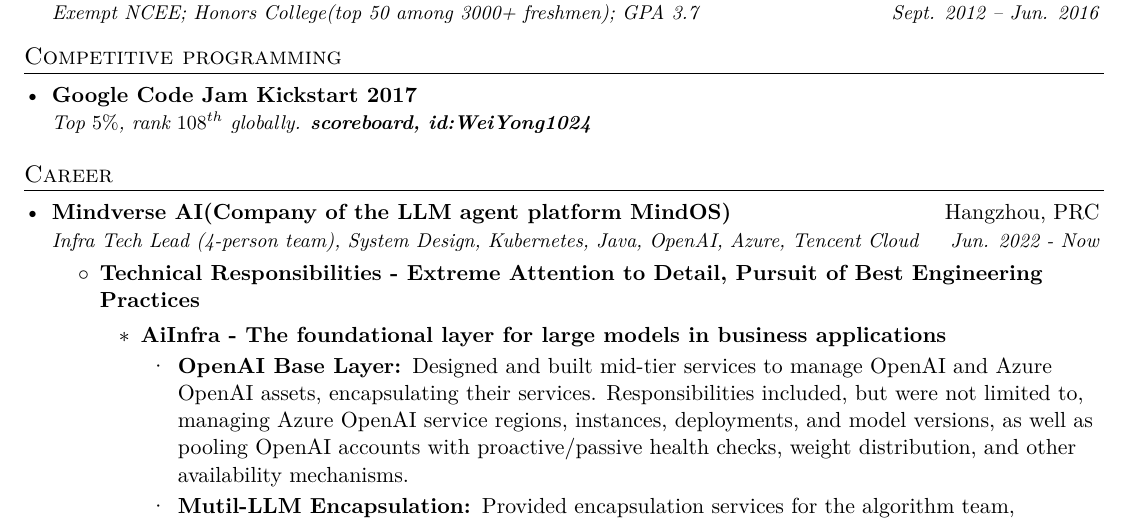
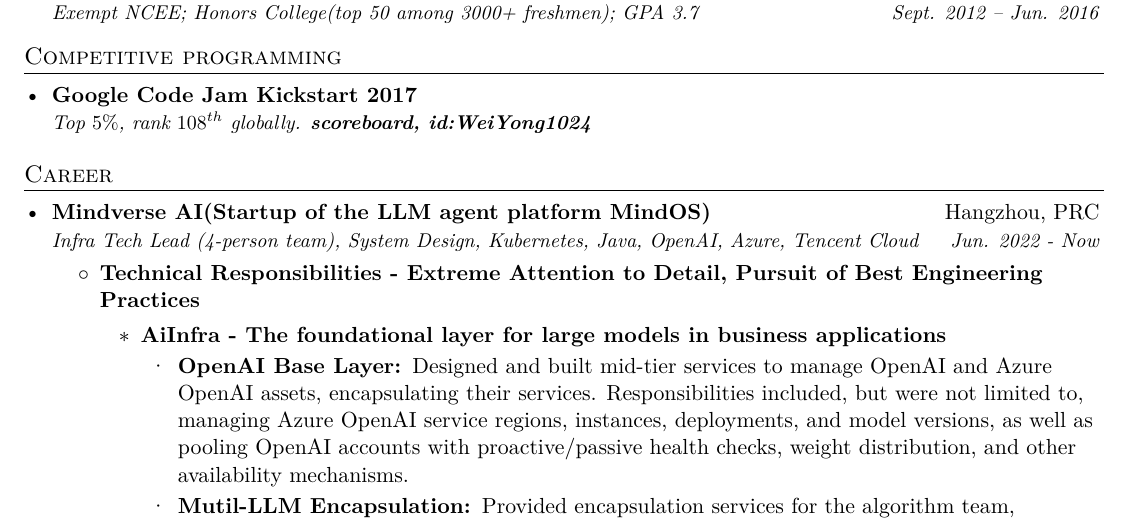
Before and after one commit to weiyong1024/resume, a LaTeX CV (resume.tex): part of page 1 of 5, cut so that both start at the same text. Compiled offline with XeLaTeX.

Commit message:
search job from mindverse

```diff
--- a/resume.tex
+++ b/resume.tex
@@ -119,7 +119,7 @@
 	\resumeSubHeadingListStart
 
 	\resumeSubheading
-	{Mindverse AI(Company of the LLM agent platform MindOS)}{Hangzhou, PRC}
+	{Mindverse AI(Startup of the LLM agent platform MindOS)}{Hangzhou, PRC}
 	{Infra Tech Lead (4-person team), System Design, Kubernetes, Java, OpenAI, Azure, Tencent Cloud}{Jun. 2022 - Now}
 	\begin{itemize}
 		\item \textbf{Technical Responsibilities - Extreme Attention to Detail, Pursuit of Best Engineering Practices}
```
Also changed, not shown: resume-en-weiyong1024-20231226.pdf (deleted), resume-weiyong1024-20231226.pdf (deleted), resume-weiyong1024-20231227.pdf (added), resume.pdf, 2 other files.
